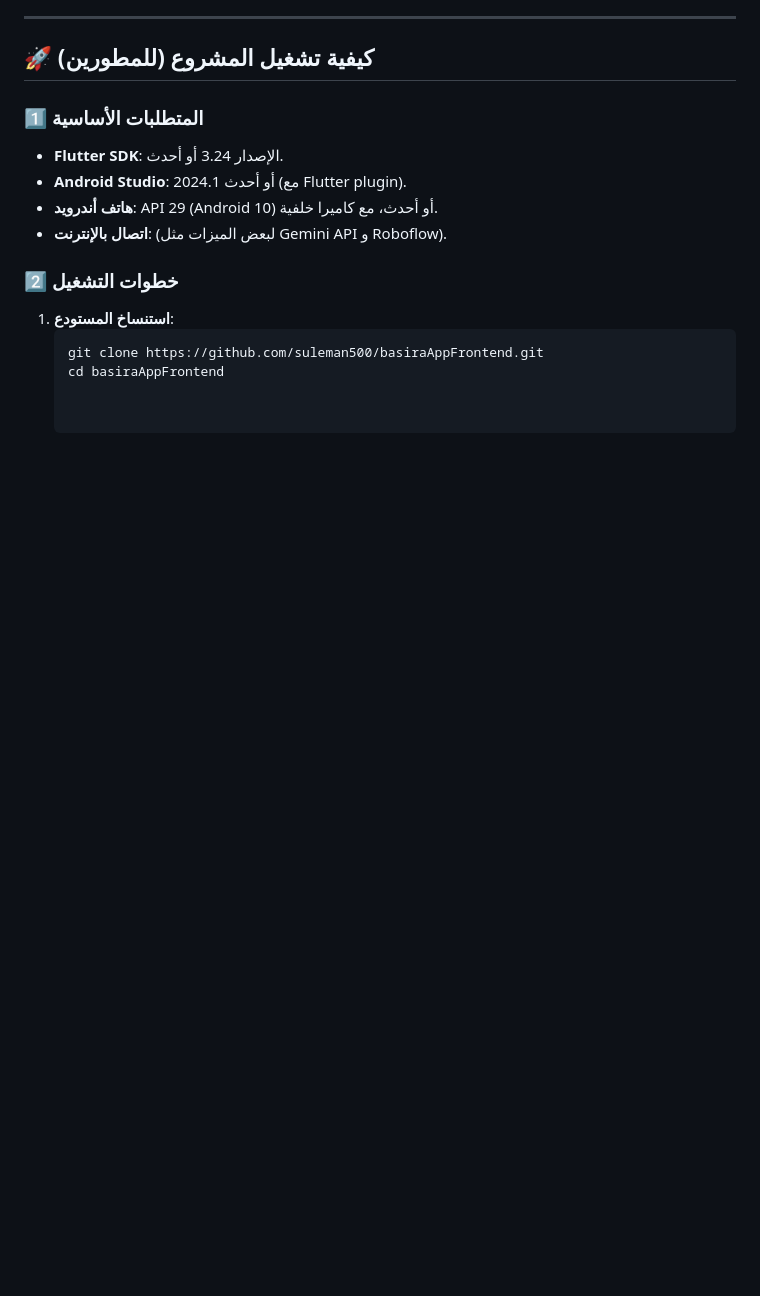
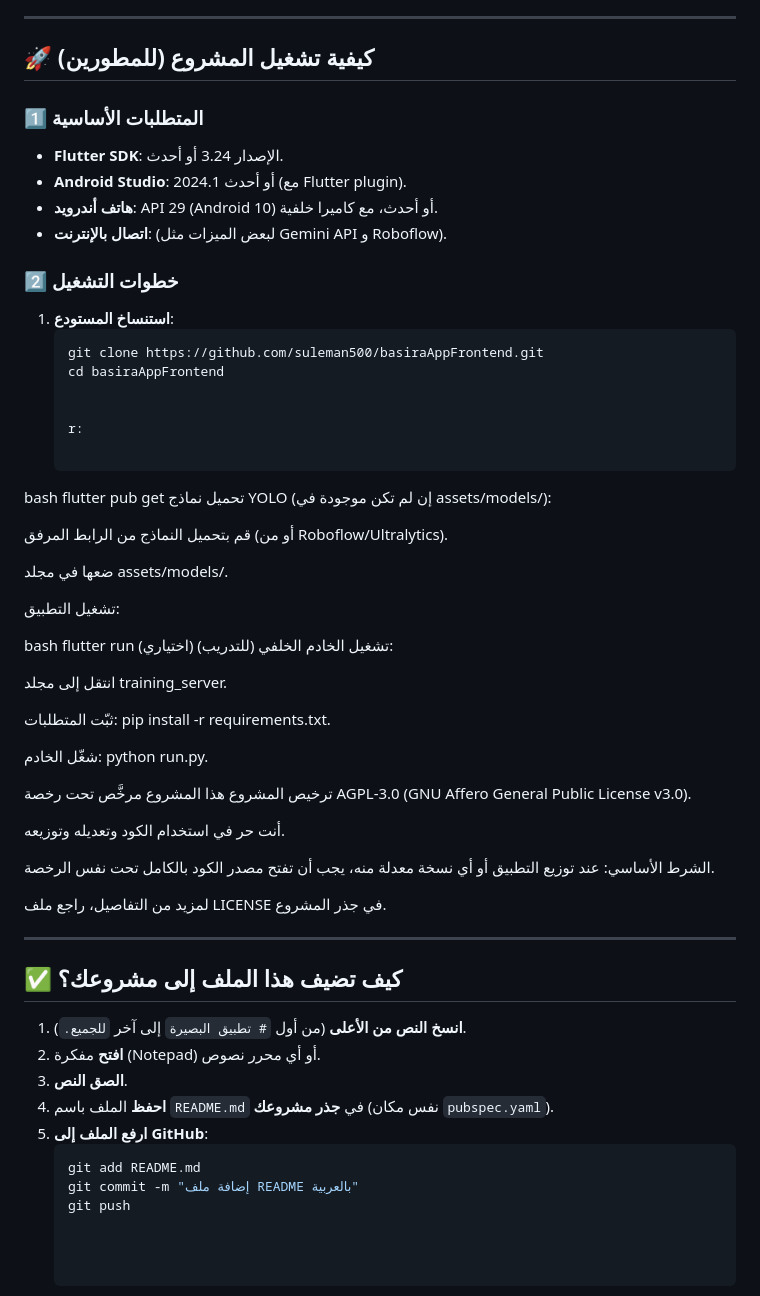
Before and after one commit to suleman500/basiraAppFrontend, a Markdown page: README.md, the part around the change. Drawn GitHub-style; blank space fills up the shorter version.

````diff
--- a/README.md
+++ b/README.md
@@ -87,3 +87,54 @@ lib/
    ```bash
    git clone https://github.com/suleman500/basiraAppFrontend.git
    cd basiraAppFrontend
+
+
+   r:
+
+bash
+flutter pub get
+تحميل نماذج YOLO (إن لم تكن موجودة في assets/models/):
+
+قم بتحميل النماذج من الرابط المرفق (أو من Roboflow/Ultralytics).
+
+ضعها في مجلد assets/models/.
+
+تشغيل التطبيق:
+
+bash
+flutter run
+(اختياري) تشغيل الخادم الخلفي (للتدريب):
+
+انتقل إلى مجلد training_server.
+
+ثبّت المتطلبات: pip install -r requirements.txt.
+
+شغّل الخادم: python run.py.
+
+
+ ترخيص المشروع
+هذا المشروع مرخَّص تحت رخصة AGPL-3.0 (GNU Affero General Public License v3.0).
+
+أنت حر في استخدام الكود وتعديله وتوزيعه.
+
+الشرط الأساسي: عند توزيع التطبيق أو أي نسخة معدلة منه، يجب أن تفتح مصدر الكود بالكامل تحت نفس الرخصة.
+
+لمزيد من التفاصيل، راجع ملف LICENSE في جذر المشروع.
+
+
+
+
+
+---
+
+## ✅ **كيف تضيف هذا الملف إلى مشروعك؟**
+
+1. **انسخ النص من الأعلى** (من أول `# تطبيق البصيرة` إلى آخر `للجميع.`).
+2. **افتح** مفكرة (Notepad) أو أي محرر نصوص.
+3. **الصق النص**.
+4. **احفظ** الملف باسم `README.md` في **جذر مشروعك** (نفس مكان `pubspec.yaml`).
+5. **ارفع الملف إلى GitHub**:
+   ```bash
+   git add README.md
+   git commit -m "إضافة ملف README بالعربية"
+   git push
````
